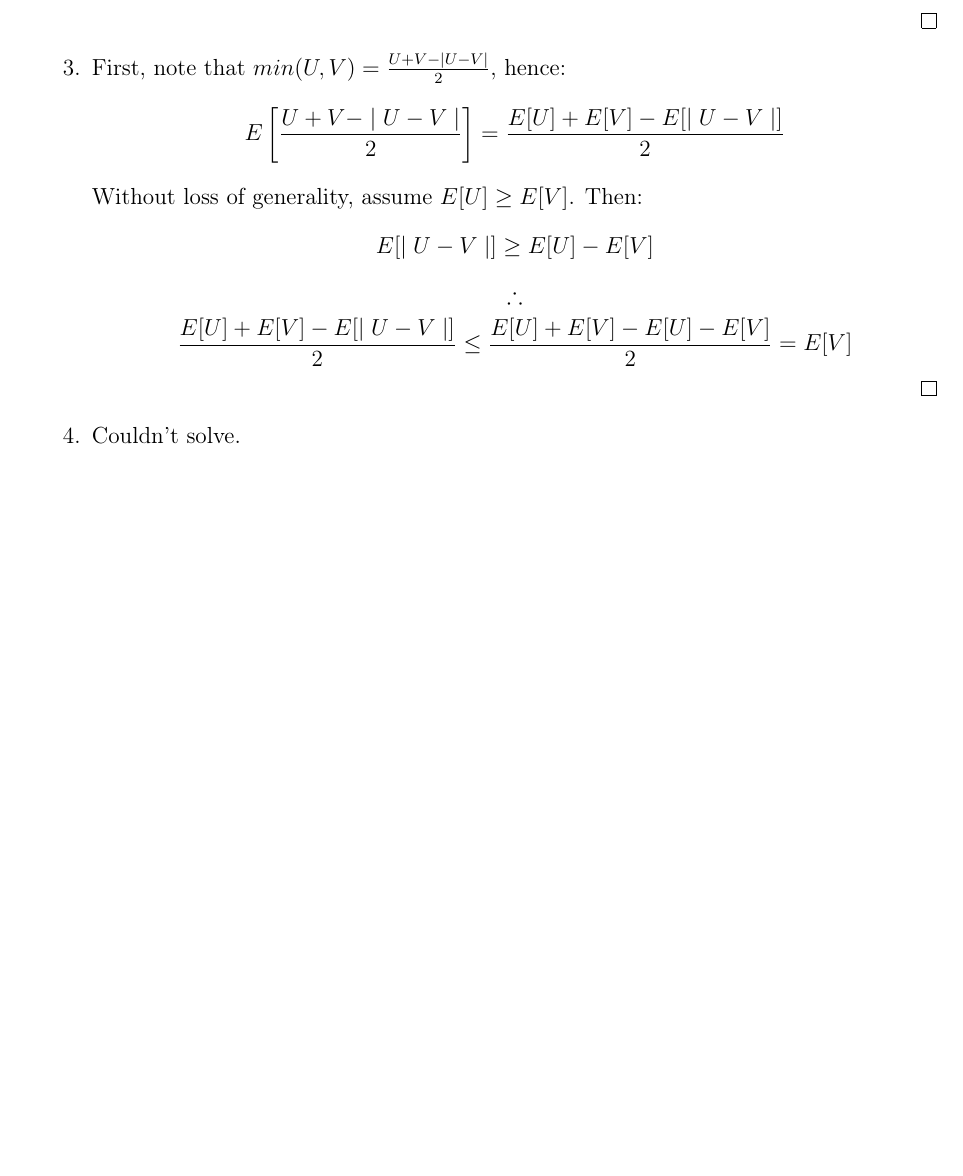
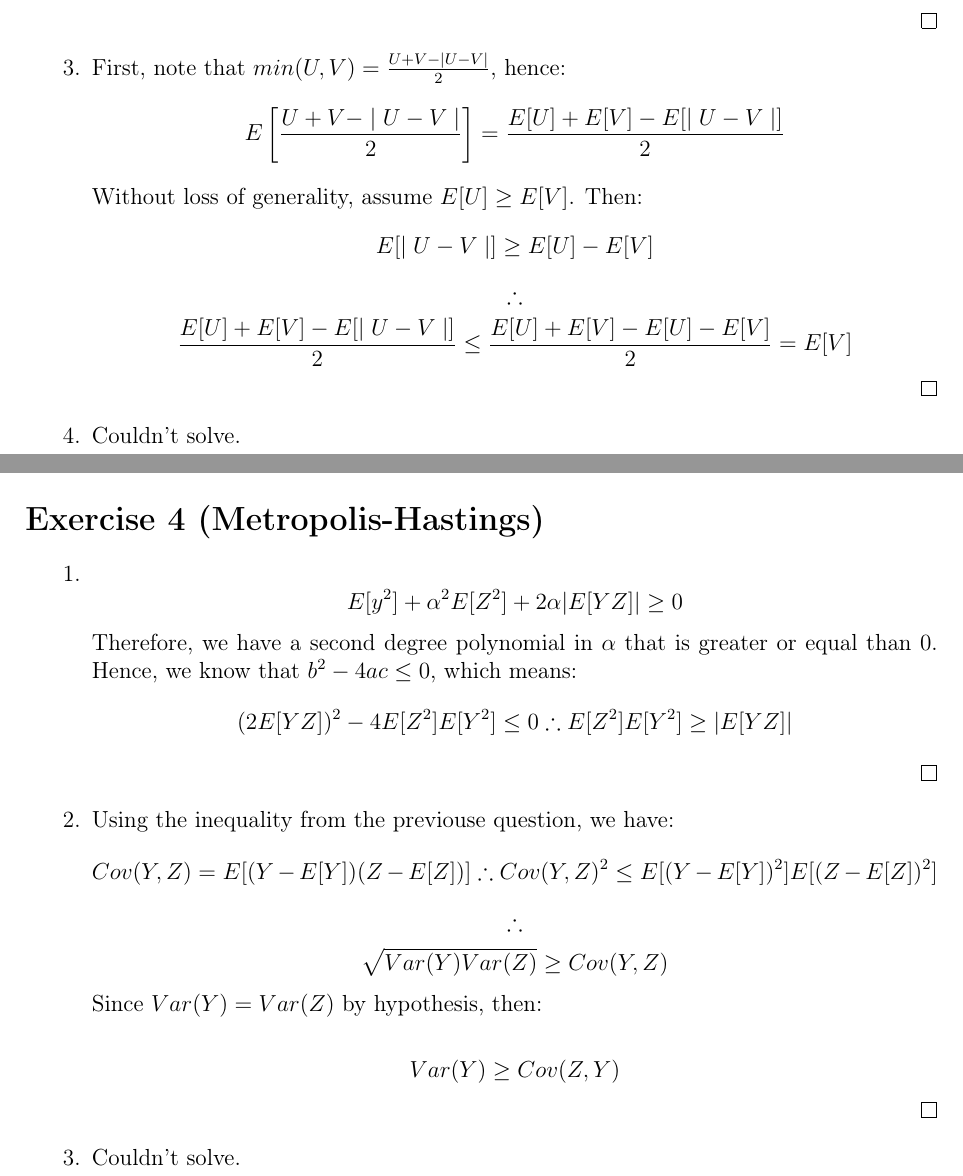
Before and after one commit to davibarreira/Computational_Statistics, a LaTeX problem sheet (Exercises3/ExercisesSheet3.tex): part of page 5 of 5 before the commit and two parts of pages 5 and 6 of 6 after it, the two joined at a grey line, cut so that both start at the same text, the shorter picture padded with empty space. The pictures show the PDF file Exercises3/ExercisesSheet3.pdf that the author committed with the source.

Commit message:
Questao 5.1 e 5.2 concluidas. Nao consegui 5.3

```diff
--- a/Exercises3/ExercisesSheet3.tex
+++ b/Exercises3/ExercisesSheet3.tex
@@ -313,3 +319,33 @@ $$
+E[y^2] + \alpha^2E[Z^2] + 2\alpha |E[YZ]| \geq 0
+$$
+Therefore, we have a second degree polynomial in $\alpha$ that is
+greater or equal than 0. Hence, we know that $b^2 - 4ac \leq 0$, which
+means:
+$$
+(2 E[YZ])^2 - 4E[Z^2]E[Y^2] \leq 0 \therefore
+E[Z^2]E[Y^2] \geq |E[YZ]|
+$$
+\qed
+
+\item Using the inequality from the previouse question, we have:
+$$
+Cov(Y,Z) = E[(Y-E[Y])(Z - E[Z])] \therefore
+Cov(Y,Z)^2 \leq E[(Y-E[Y])^2]E[(Z - E[Z])^2]
+$$
+$$
+\therefore
+$$
+$$
+\sqrt{Var(Y)Var(Z)} \geq Cov(Y,Z)
+$$
+Since $Var(Y) = Var(Z)$ by hypothesis, then:
+
+$$
+Var(Y) \geq Cov(Z,Y)
+$$
+\qed
+
+\item Couldn't solve.
 
 \end{enumerate}
 
```
Also changed, not shown: Exercises3/ExercisesSheet3.pdf, Exercises3/ExercisesSheet3.tex (6 more changed lines).
